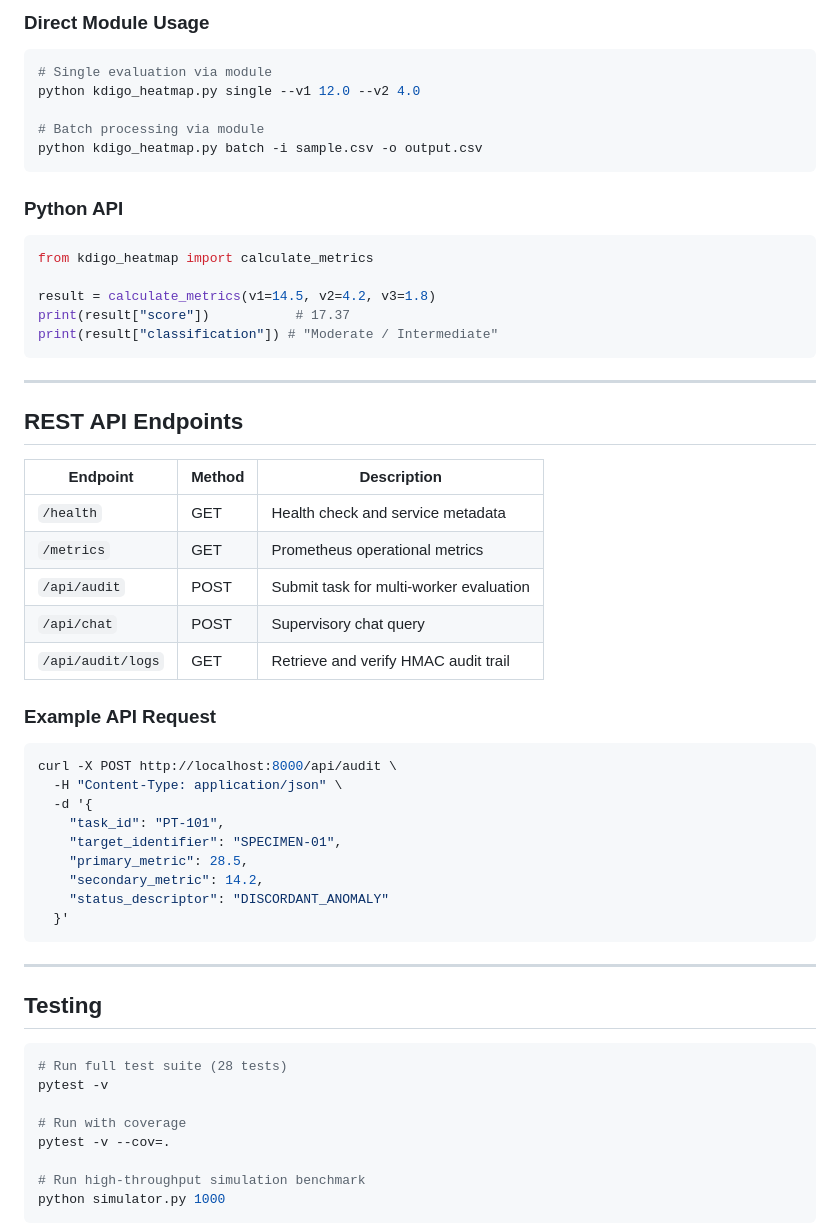
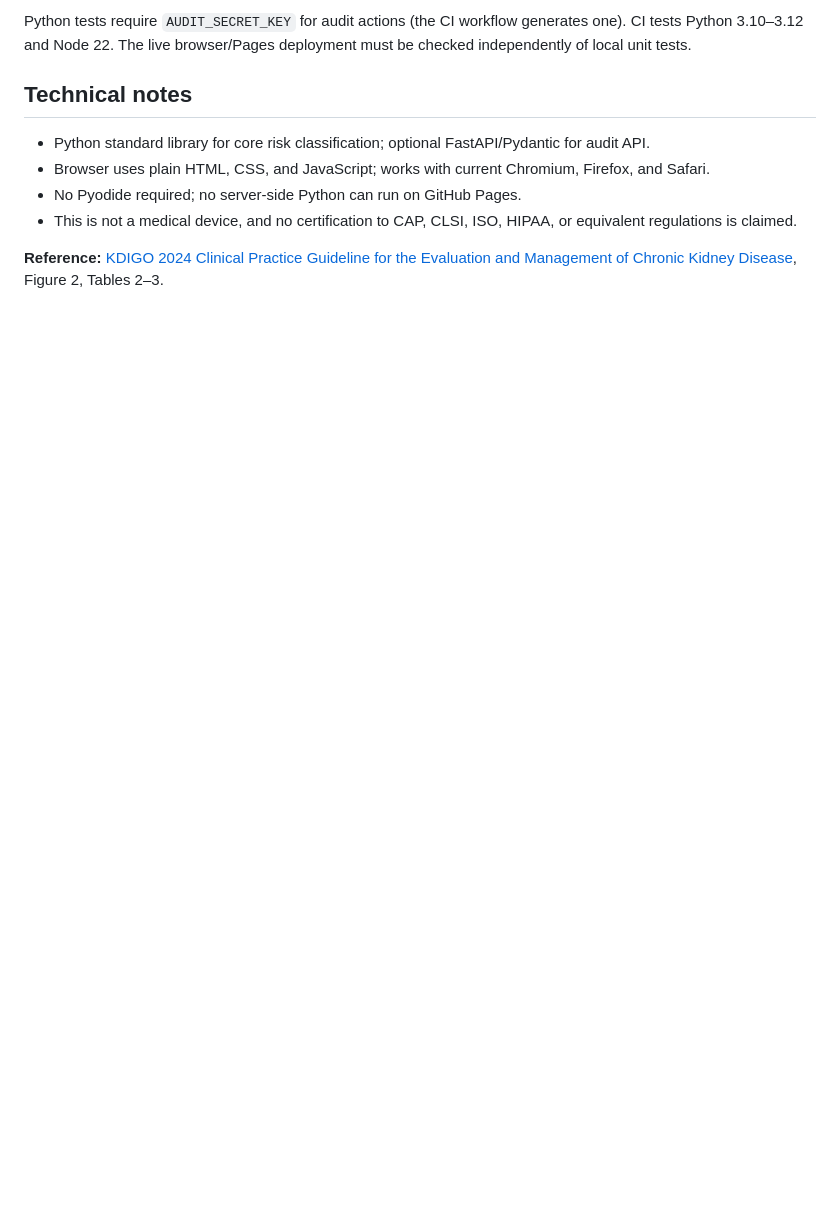
Before and after one commit to abusuraihsakhri/kdigo-ckd-heatmap-classifier, a Markdown page: README.md, the part around one of its changes. Rendered like a GitHub page; blank space fills up the shorter version.

Commit message:
Finalize clinical documentation, input checks and sample data

````diff
--- a/README.md
+++ b/README.md
@@ -93,63 +72,13 @@ python cli.py serve --host 127.0.0.1 --port 8000
 ```
 
-### Direct Module Usage
+Python tests require `AUDIT_SECRET_KEY` for audit actions (the CI workflow generates one). CI tests Python 3.10–3.12 and Node 22. The live browser/Pages deployment must be checked independently of local unit tests.
 
-```bash
-# Single evaluation via module
-python kdigo_heatmap.py single --v1 12.0 --v2 4.0
+## Technical notes
 
-# Batch processing via module
-python kdigo_heatmap.py batch -i sample.csv -o output.csv
-```
+- Python standard library for core risk classification; optional FastAPI/Pydantic for audit API.
+- Browser uses plain HTML, CSS, and JavaScript; works with current Chromium, Firefox, and Safari.
+- No Pyodide required; no server-side Python can run on GitHub Pages.
+- This is not a medical device, and no certification to CAP, CLSI, ISO, HIPAA, or equivalent regulations is claimed.
 
-### Python API
+**Reference:** [KDIGO 2024 Clinical Practice Guideline for the Evaluation and Management of Chronic Kidney Disease](https://kdigo.org/guidelines/ckd-evaluation-and-management/), Figure 2, Tables 2–3.
 
-```python
-from kdigo_heatmap import calculate_metrics
-
-result = calculate_metrics(v1=14.5, v2=4.2, v3=1.8)
-print(result["score"])           # 17.37
-print(result["classification"]) # "Moderate / Intermediate"
-```
-
----
-
-## REST API Endpoints
-
-| Endpoint | Method | Description |
-|----------|--------|-------------|
-| `/health` | GET | Health check and service metadata |
-| `/metrics` | GET | Prometheus operational metrics |
-| `/api/audit` | POST | Submit task for multi-worker evaluation |
-| `/api/chat` | POST | Supervisory chat query |
-| `/api/audit/logs` | GET | Retrieve and verify HMAC audit trail |
-
-### Example API Request
-
-```bash
-curl -X POST http://localhost:8000/api/audit \
-  -H "Content-Type: application/json" \
-  -d '{
-    "task_id": "PT-101",
-    "target_identifier": "SPECIMEN-01",
-    "primary_metric": 28.5,
-    "secondary_metric": 14.2,
-    "status_descriptor": "DISCORDANT_ANOMALY"
-  }'
-```
-
----
-
-## Testing
-
-```bash
-# Run full test suite (28 tests)
-pytest -v
-
-# Run with coverage
-pytest -v --cov=.
-
-# Run high-throughput simulation benchmark
-python simulator.py 1000
-```
-
````
Also changed, not shown: other parts of README.md (+53 -127 lines).
